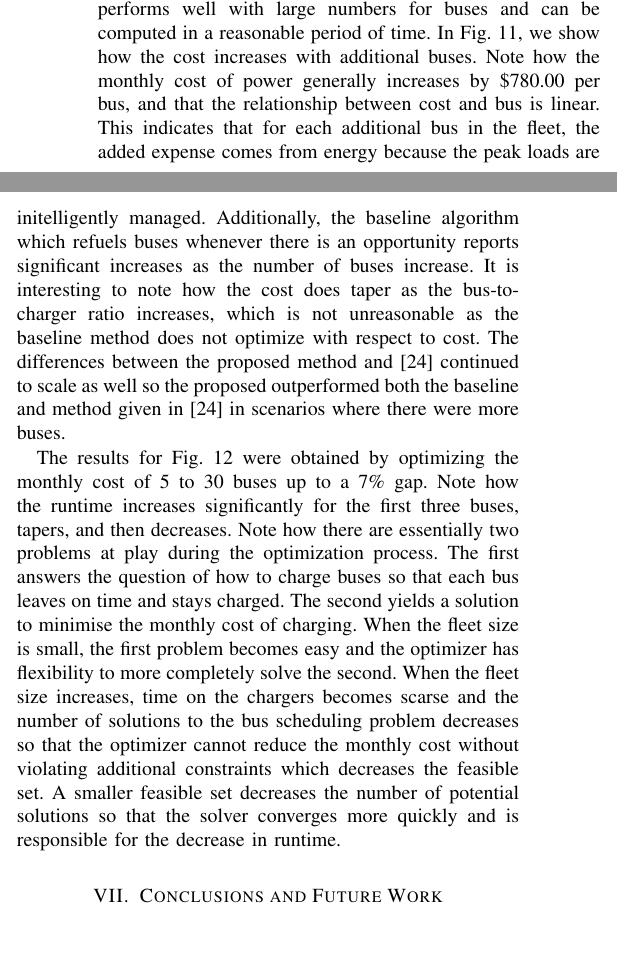
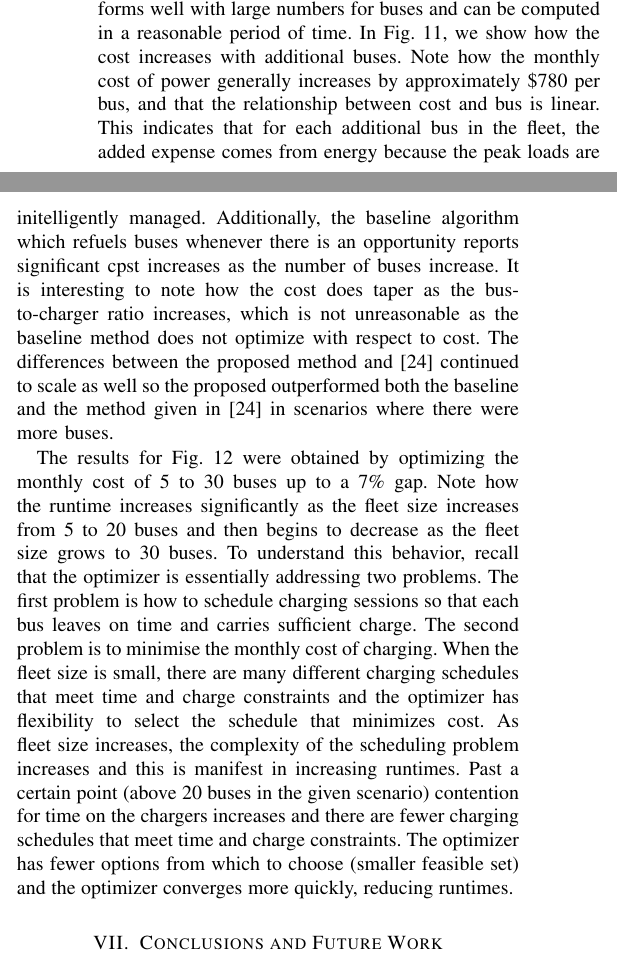
Before and after one commit to danielmortensen/PhDPaper2, a LaTeX paper (documentation/writeup/0_main.tex, which reads documentation/writeup/8_results.tex): two parts of the columns of page 9 of 16, joined at a grey line, cut so that both start at the same text, the shorter picture padded with empty space. Compiled offline with pdfLaTeX.

Commit message:
Update 8_results.tex
Rewrote the explanation for the runtime plot.

```diff
--- a/documentation/writeup/8_results.tex
+++ b/documentation/writeup/8_results.tex
@@ -14,5 +14,5 @@ This section compares the monthly cost of energy for the proposed method with tw
 \subsection{Scalability\label{sec:results:scalability}}
 \input{media/8_results/scalabilityCost.tex}
 \input{media/8_results/scalabilityRuntime.tex}
-In this section we discuss the limitations for scaling the proposed method with respect to the number of buses. Specifically, we desire to show that the proposed method both performs well with large numbers for buses and can be computed in a reasonable period of time. In Fig. \ref{fig:scalabilityCost}, we show how the cost increases with additional buses. Note how the monthly cost of power generally increases by \$780.00 per bus, and that the relationship between cost and bus is linear. This indicates that for each additional bus in the fleet, the added expense comes from energy because the peak loads are initelligently managed. Additionally, the baseline algorithm which refuels buses whenever there is an opportunity reports significant increases as the number of buses increase. It is interesting to note how the cost does taper as the bus-to-charger ratio increases, which is not unreasonable as the baseline method does not optimize with respect to cost. The differences between the proposed method and \cite{He_2019_Fast} continued to scale as well so the proposed outperformed both the baseline and method given in \cite{He_2019_Fast} in scenarios where there were more buses.
-\par The results for Fig. \ref{fig:scalabilityRuntime} were obtained by optimizing the monthly cost of 5 to 30 buses up to a 7\% gap.  Note how the runtime increases significantly for the first three buses, tapers, and then decreases.  Note how there are essentially two problems at play during the optimization process. The first answers the question of how to charge buses so that each bus leaves on time and stays charged. The second yields a solution to minimise the monthly cost of charging. When the fleet size is small, the first problem becomes easy and the optimizer has flexibility to more completely solve the second. When the fleet size increases, time on the chargers becomes scarse and the number of solutions to the bus scheduling problem decreases so that the optimizer cannot reduce the monthly cost without violating additional constraints which decreases the feasible set. A smaller feasible set decreases the number of potential solutions so that the solver converges more quickly and is responsible for the decrease in runtime.
+In this section we discuss the limitations for scaling the proposed method with respect to the number of buses. Specifically, we desire to show that the proposed method both performs well with large numbers for buses and can be computed in a reasonable period of time. In Fig. \ref{fig:scalabilityCost}, we show how the cost increases with additional buses. Note how the monthly cost of power generally increases by approximately \$780 per bus, and that the relationship between cost and bus is linear. This indicates that for each additional bus in the fleet, the added expense comes from energy because the peak loads are initelligently managed. Additionally, the baseline algorithm which refuels buses whenever there is an opportunity reports significant cpst increases as the number of buses increase. It is interesting to note how the cost does taper as the bus-to-charger ratio increases, which is not unreasonable as the baseline method does not optimize with respect to cost. The differences between the proposed method and \cite{He_2019_Fast} continued to scale as well so the proposed outperformed both the baseline and the method given in \cite{He_2019_Fast} in scenarios where there were more buses.
+\par The results for Fig. \ref{fig:scalabilityRuntime} were obtained by optimizing the monthly cost of 5 to 30 buses up to a 7\% gap.  Note how the runtime increases significantly as the fleet size increases from 5 to 20 buses and then begins to decrease as the fleet size grows to 30 buses.  To understand this behavior, recall that the optimizer is essentially addressing two problems. The first problem is how to schedule charging sessions so that each bus leaves on time and carries sufficient charge. The second problem is to minimise the monthly cost of charging. When the fleet size is small, there are many different charging schedules that meet time and charge constraints and the optimizer has flexibility to select the schedule that minimizes cost. As fleet size increases, the complexity of the scheduling problem increases and this is manifest in increasing runtimes.  Past a certain point (above 20 buses in the given scenario) contention for time on the chargers increases and there are fewer charging schedules that meet time and charge constraints.  The optimizer has fewer options from which to choose (smaller feasible set) and the optimizer converges more quickly, reducing runtimes.
```
